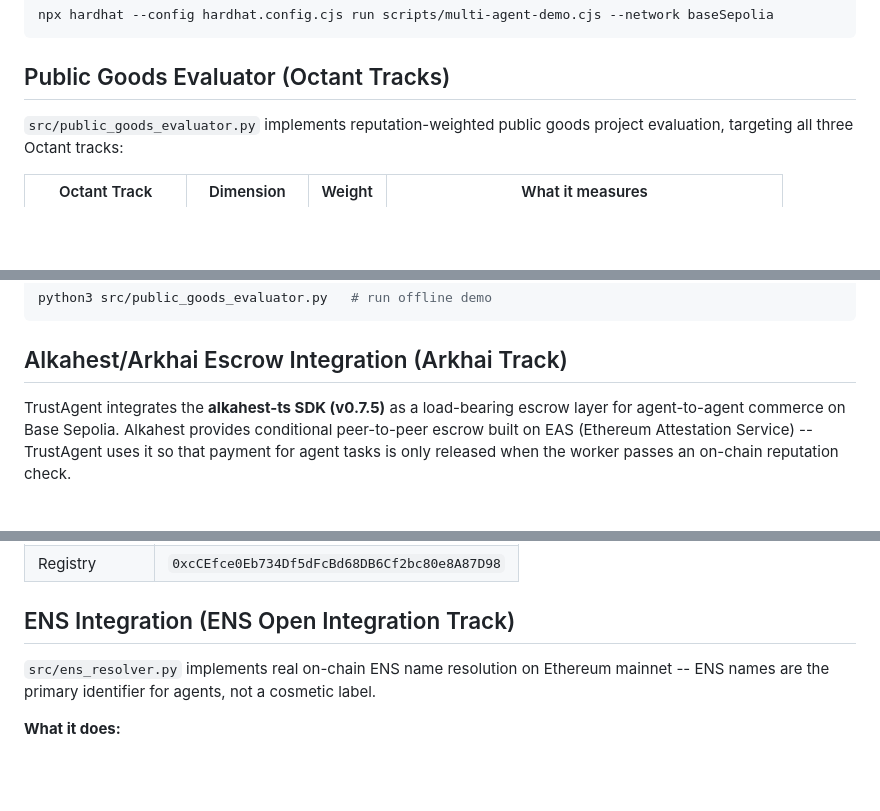
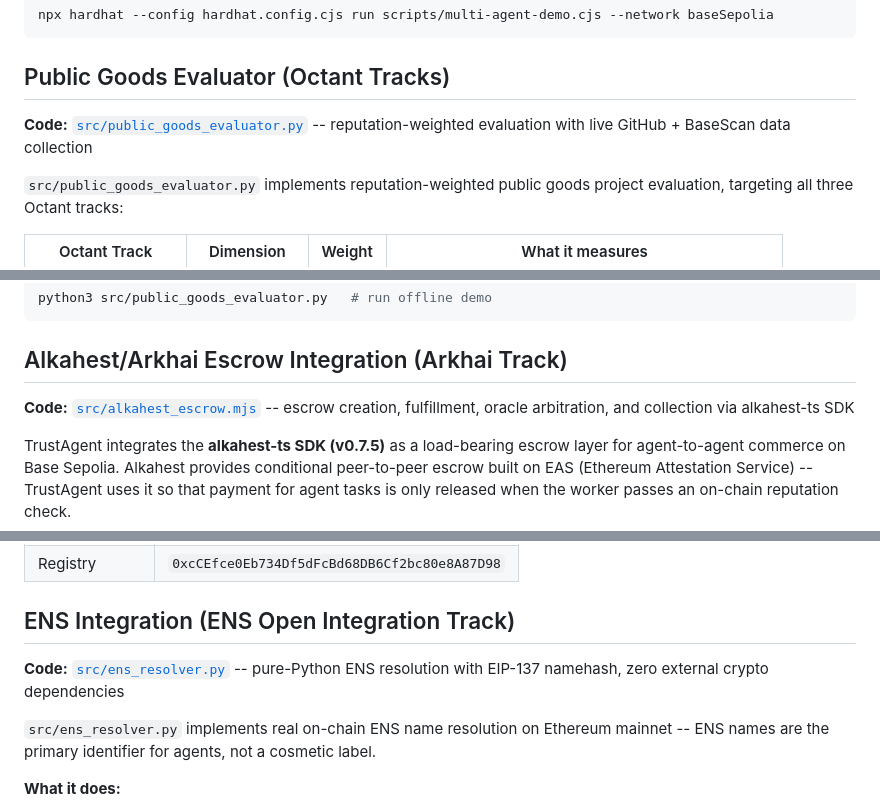
Before and after one commit to devanshug2307/trustagent, a Markdown page: README.md, 3 parts joined by grey strips. Drawn GitHub-style; blank space fills up the shorter version.

````diff
--- a/README.md
+++ b/README.md
@@ -107,6 +111,8 @@ npx hardhat --config hardhat.config.cjs run scripts/multi-agent-demo.cjs --netwo
 ```
 
 ## Public Goods Evaluator (Octant Tracks)
+
+**Code:** [`src/public_goods_evaluator.py`](src/public_goods_evaluator.py) -- reputation-weighted evaluation with live GitHub + BaseScan data collection
 
 `src/public_goods_evaluator.py` implements reputation-weighted public goods project evaluation, targeting all three Octant tracks:
 
@@ -133,6 +139,8 @@ python3 src/public_goods_evaluator.py   # run offline demo
 ```
 
 ## Alkahest/Arkhai Escrow Integration (Arkhai Track)
+
+**Code:** [`src/alkahest_escrow.mjs`](src/alkahest_escrow.mjs) -- escrow creation, fulfillment, oracle arbitration, and collection via alkahest-ts SDK
 
 TrustAgent integrates the **alkahest-ts SDK (v0.7.5)** as a load-bearing escrow layer for agent-to-agent commerce on Base Sepolia. Alkahest provides conditional peer-to-peer escrow built on EAS (Ethereum Attestation Service) -- TrustAgent uses it so that payment for agent tasks is only released when the worker passes an on-chain reputation check.
 
@@ -357,6 +369,8 @@ python3 -m src.mech_client_test --requests 60
 
 ## ENS Integration (ENS Open Integration Track)
 
+**Code:** [`src/ens_resolver.py`](src/ens_resolver.py) -- pure-Python ENS resolution with EIP-137 namehash, zero external crypto dependencies
+
 `src/ens_resolver.py` implements real on-chain ENS name resolution on Ethereum mainnet -- ENS names are the primary identifier for agents, not a cosmetic label.
 
 **What it does:**
````
Also changed, not shown: other parts of README.md (+20 -0 lines).
